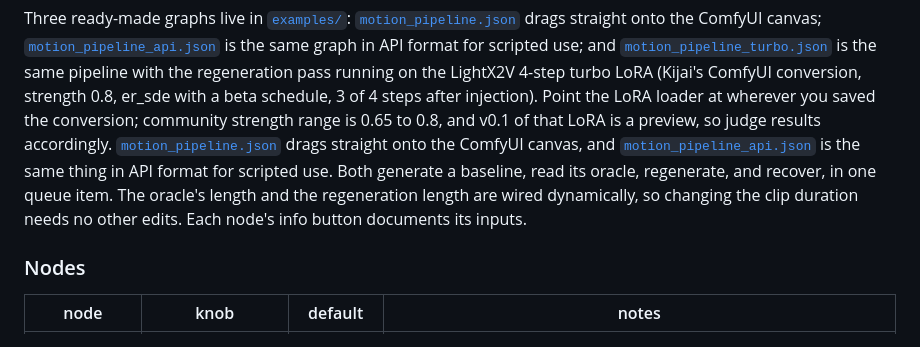
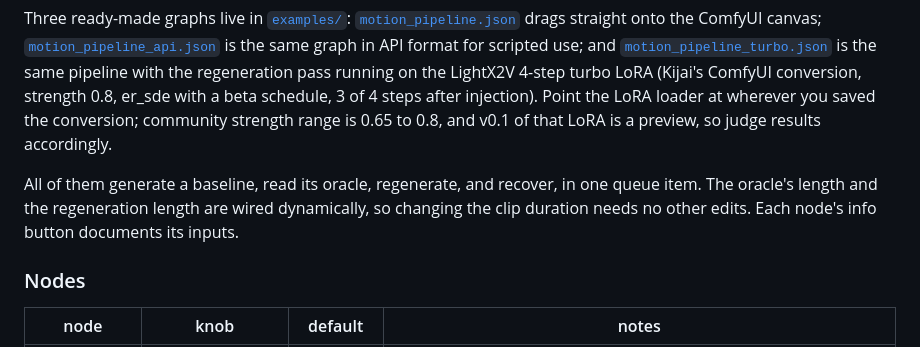
Before and after one commit to Carasibana/ComfyUI-MAINodes, a Markdown page: README.md, the part around the change. Drawn GitHub-style.

Commit message:
readme: fix duplicated examples paragraph
Co-Authored-By: Claude Fable 5 <noreply@anthropic.com>

```diff
--- a/README.md
+++ b/README.md
@@ -70,14 +70,11 @@ turbo LoRA (Kijai's ComfyUI conversion, strength 0.8, er_sde with a beta
 schedule, 3 of 4 steps after injection). Point the LoRA loader at
 wherever you saved the conversion; community strength range is 0.65 to
 0.8, and v0.1 of that LoRA is a preview, so judge results accordingly.
-[`motion_pipeline.json`](examples/motion_pipeline.json) drags straight
-onto the ComfyUI canvas, and
-[`motion_pipeline_api.json`](examples/motion_pipeline_api.json) is the
-same thing in API format for scripted use. Both generate a baseline, read
-its oracle, regenerate, and recover, in one queue item. The oracle's
-length and the regeneration length are wired dynamically, so changing the
-clip duration needs no other edits. Each node's info button documents its
-inputs.
+
+All of them generate a baseline, read its oracle, regenerate, and
+recover, in one queue item. The oracle's length and the regeneration
+length are wired dynamically, so changing the clip duration needs no
+other edits. Each node's info button documents its inputs.
 
 ### Nodes
 
```
